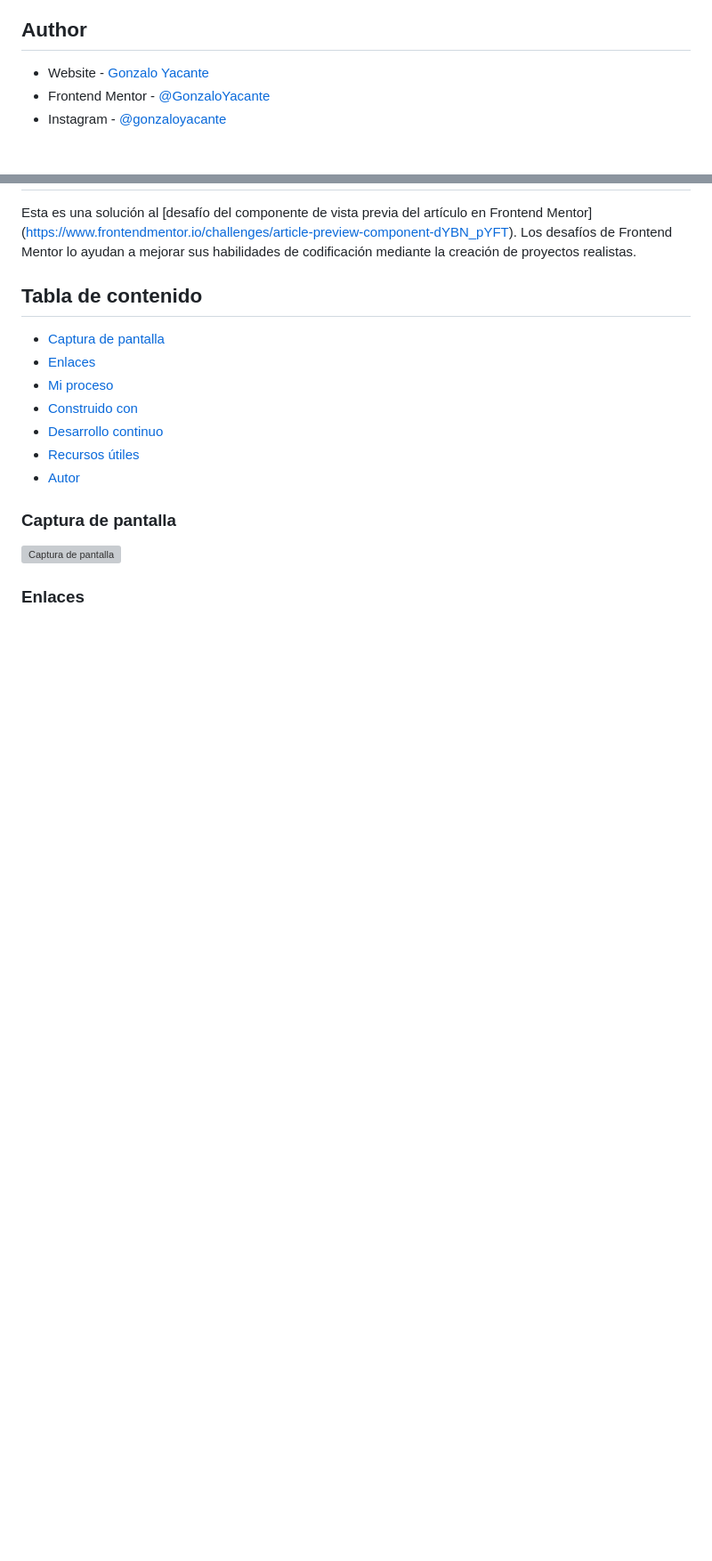
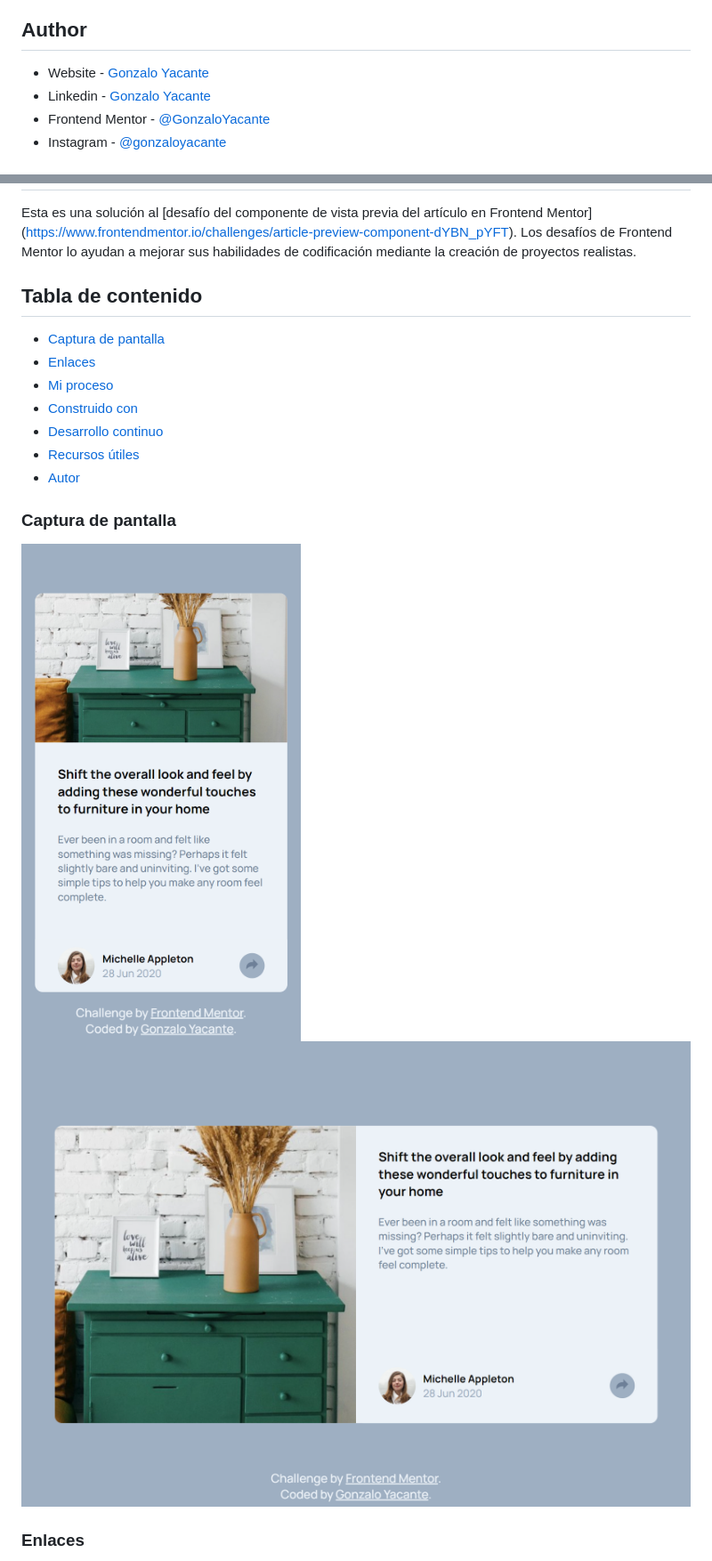
Before and after one commit to gonzaloyacante/Article-preview-component, a Markdown page: README.md, 2 parts joined by grey strips. Shown: that part at 89% size. GitHub-like rendering; pictures changed too: assets/screenshots/Desktop.png (added), assets/screenshots/Mobile.png (added); blank space fills up the shorter version; grey boxes are pictures that could not be loaded.

```diff
--- a/README.md
+++ b/README.md
@@ -45,6 +42,7 @@ This is a solution to the [Article preview component challenge on Frontend Mento
 ## Author
 
 - Website - [Gonzalo Yacante](https://gonzaloyacante.github.io/portfolio/)
+- Linkedin - [Gonzalo Yacante](https://www.linkedin.com/in/gonzaloyacante/)
 - Frontend Mentor - [@GonzaloYacante](https://www.frontendmentor.io/profile/GonzaloYacante)
 - Instagram - [@gonzaloyacante](https://www.instagram.com/gonzaloyacante/)
 
@@ -64,7 +62,8 @@ Esta es una solución al [desafío del componente de vista previa del artículo
 
 ### Captura de pantalla
 
-![Captura de pantalla](./screenshot.png)
+![Celular](./assets/screenshots/Mobile.png)
+![Escritorio](./assets/screenshots/Desktop.png)
 
 ### Enlaces
 
```
Also changed, not shown: other parts of README.md (+7 -9 lines), 1 other file.
